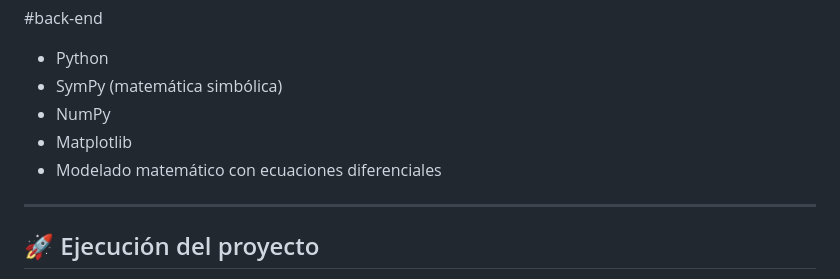
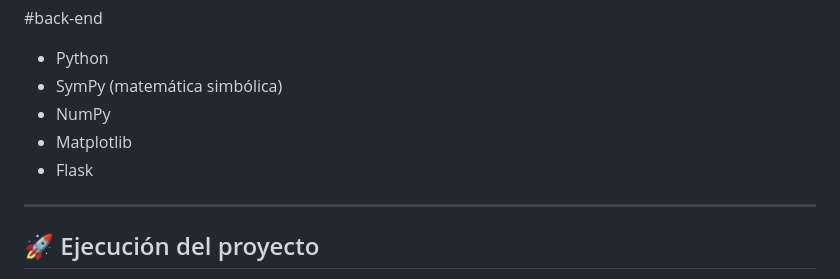
Before and after one commit to manuelSalazarUnimay/simulador-edo-lineal, a Markdown page: README.md, the part around the change. Drawn GitHub-style.

Commit message:
Update file Readme

```diff
--- a/README.md
+++ b/README.md
@@ -90,7 +90,7 @@ Esto demuestra cómo la producción y el decaimiento terminan equilibrándose co
 - SymPy (matemática simbólica)
 - NumPy
 - Matplotlib
-- Modelado matemático con ecuaciones diferenciales
+- Flask
 
 ---
 
```
